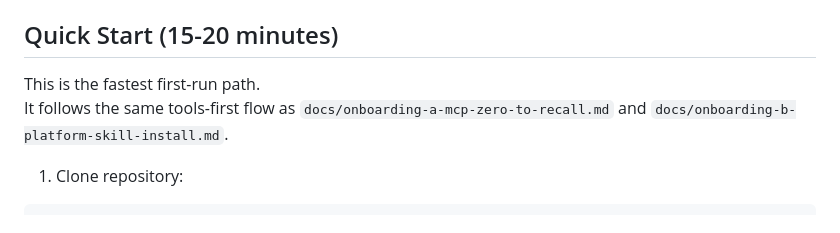
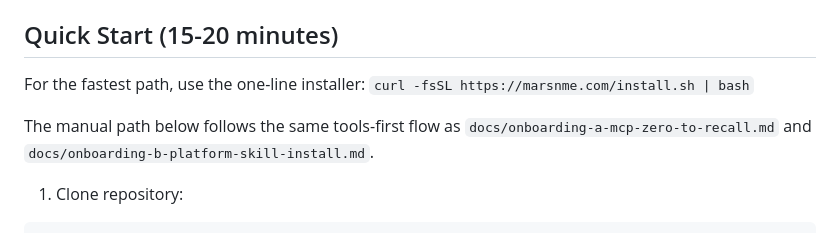
Before and after one commit to Marsmanleo/MarsNMe, a Markdown page: README.md, the part around the change. Rendered like a GitHub page.

Commit message:
docs: point Quick Start to one-line installer
Co-Authored-By: Claude Code <noreply@anthropic.com>

````diff
--- a/README.md
+++ b/README.md
@@ -87,8 +87,9 @@ Most AI memory tools help AI remember you. **MarsNMe helps you and your AI remem
    - Copy key to `JINA_API_KEY`
 
 ## Quick Start (15-20 minutes)
-This is the fastest first-run path.
-It follows the same tools-first flow as `docs/onboarding-a-mcp-zero-to-recall.md` and `docs/onboarding-b-platform-skill-install.md`.
+For the fastest path, use the one-line installer: `curl -fsSL https://marsnme.com/install.sh | bash`
+
+The manual path below follows the same tools-first flow as `docs/onboarding-a-mcp-zero-to-recall.md` and `docs/onboarding-b-platform-skill-install.md`.
 1. Clone repository:
 ```bash
 git clone https://github.com/Marsmanleo/MarsNMe.git
````
